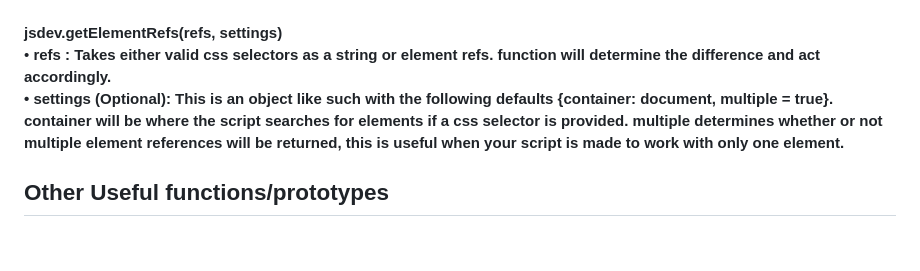
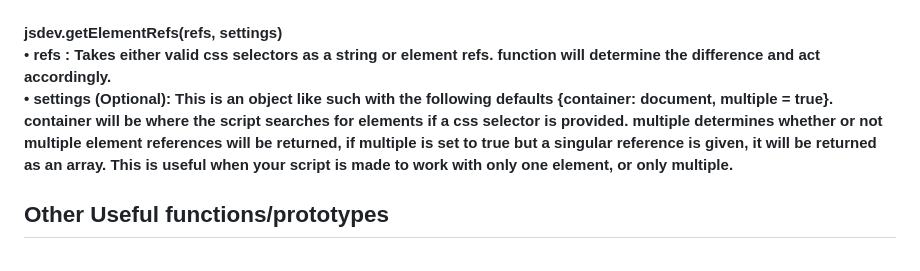
Before and after one commit to wbojczuk/JSDevTools, a Markdown page: README.md, the part around the change. Drawn GitHub-style.

```diff
--- a/README.md
+++ b/README.md
@@ -38,7 +38,7 @@ All of the functions are indepenent so you can copy one into your script without
 <br>
 <strong>jsdev.getElementRefs(refs, settings)</strong><br>
 &bull; <strong>refs : Takes either valid css selectors as a string or element refs. function will determine the difference and act accordingly.<br>
-&bull; <strong>settings (Optional): This is an object like such with the following defaults {container: document, multiple = true}. container will be where the script searches for elements if a css selector is provided. multiple determines whether or not multiple element references will be returned, this is useful when your script is made to work with only one element.
+&bull; <strong>settings (Optional): This is an object like such with the following defaults {container: document, multiple = true}. container will be where the script searches for elements if a css selector is provided. multiple determines whether or not multiple element references will be returned, if multiple is set to true but a singular reference is given, it will be returned as an array. This is useful when your script is made to work with only one element, or only multiple.
 
 <h2>Other Useful functions/prototypes</h2><br>
             <strong>value.isElement();</strong> Returns a boolean depicting whether or not target value is an element. Will detect, elements, NodeLists, and arrays of elements.<br>
```
